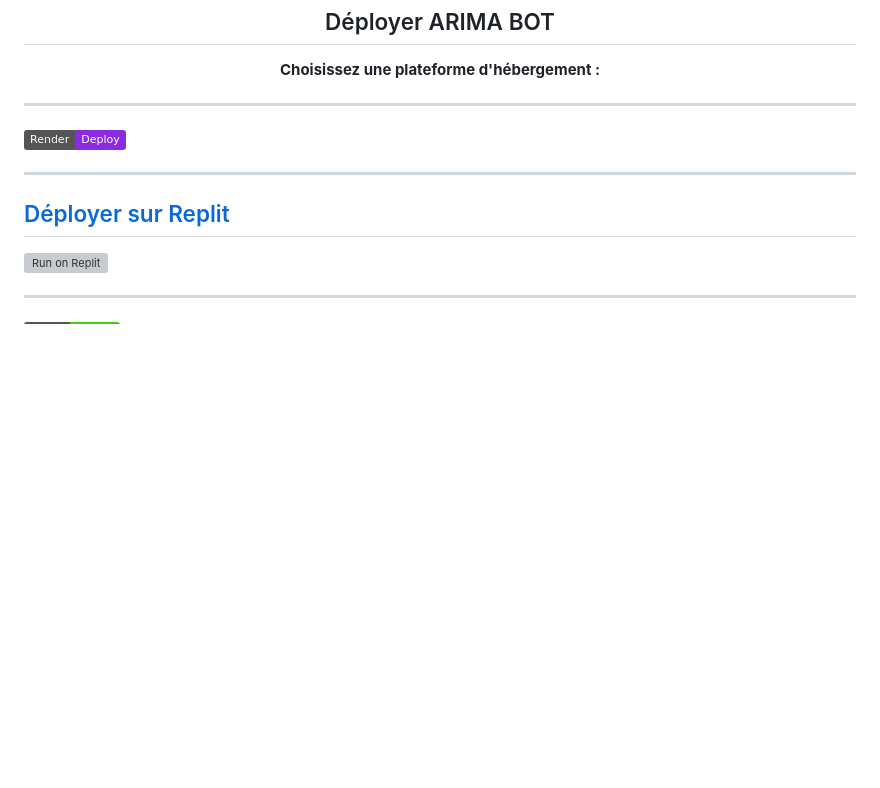
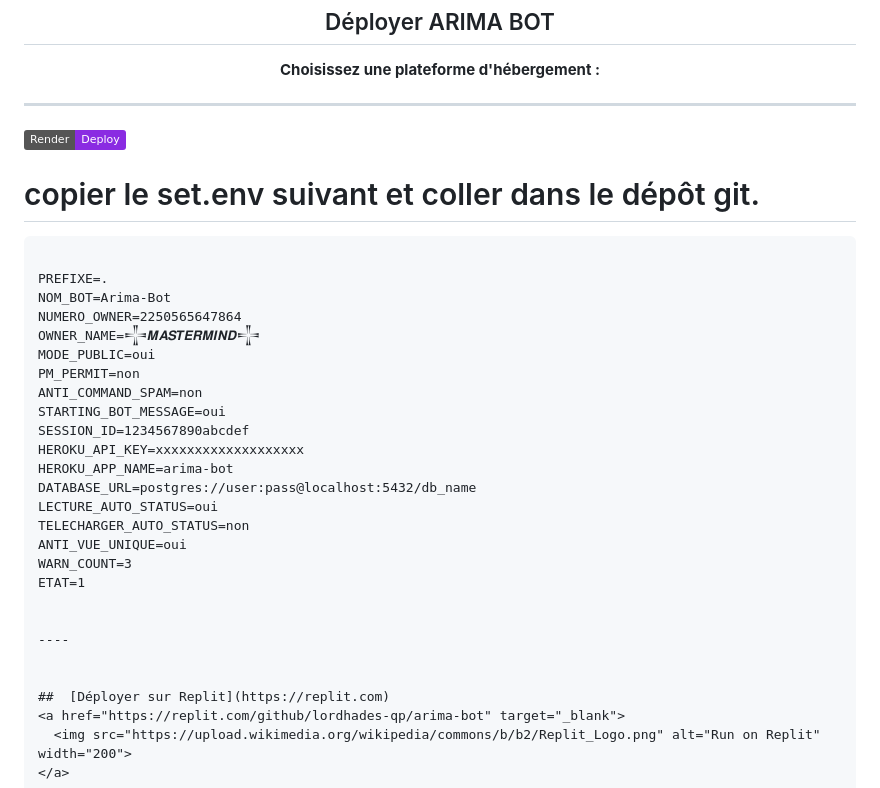
Before and after one commit to Lordhades-qp/ARIMA-BOT, a Markdown page: README.md, the part around the change printed below. Drawn GitHub-style; badges without logos; blank space fills up the shorter version; grey boxes are pictures that could not be loaded.

````diff
--- a/README.md
+++ b/README.md
@@ -50,6 +52,29 @@
     <img src="https://img.shields.io/badge/Render-Deploy-blueviolet?logo=render&logoColor=white" alt="Render">
   </a>
 
+# copier le set.env suivant et coller dans le dépôt git.
+
+```
+
+PREFIXE=.
+NOM_BOT=Arima-Bot
+NUMERO_OWNER=2250565647864
+OWNER_NAME=𒋲𝑴𝑨𝑺𝑻𝑬𝑹𝑴𝑰𝑵𝑫𒋲
+MODE_PUBLIC=oui
+PM_PERMIT=non
+ANTI_COMMAND_SPAM=non
+STARTING_BOT_MESSAGE=oui
+SESSION_ID=1234567890abcdef
+HEROKU_API_KEY=xxxxxxxxxxxxxxxxxxx
+HEROKU_APP_NAME=arima-bot
+DATABASE_URL=postgres://user:pass@localhost:5432/db_name
+LECTURE_AUTO_STATUS=oui
+TELECHARGER_AUTO_STATUS=non
+ANTI_VUE_UNIQUE=oui
+WARN_COUNT=3
+ETAT=1
+
+
 ----
 
 
````
Also changed, not shown: other parts of README.md (+3 -0 lines).
